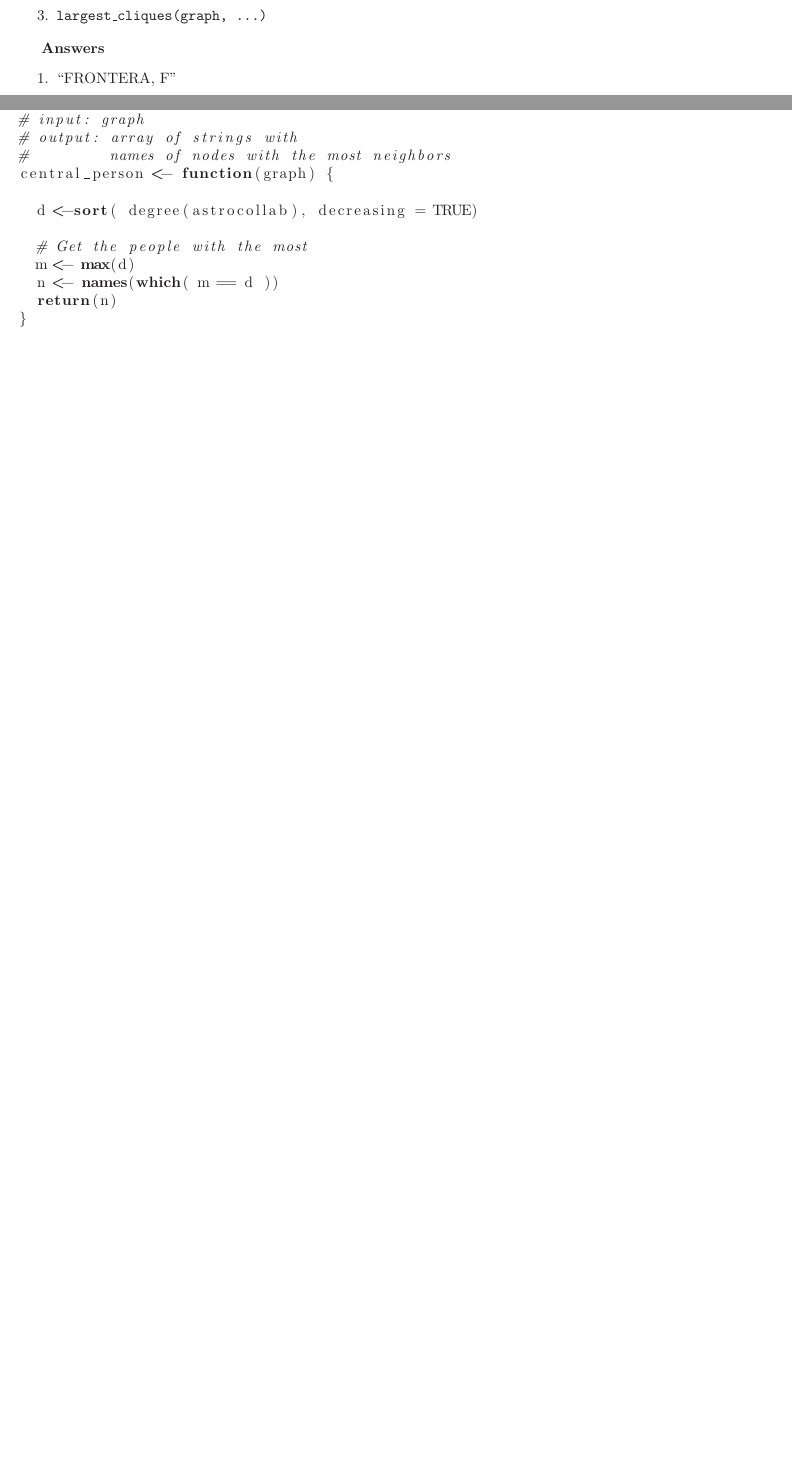
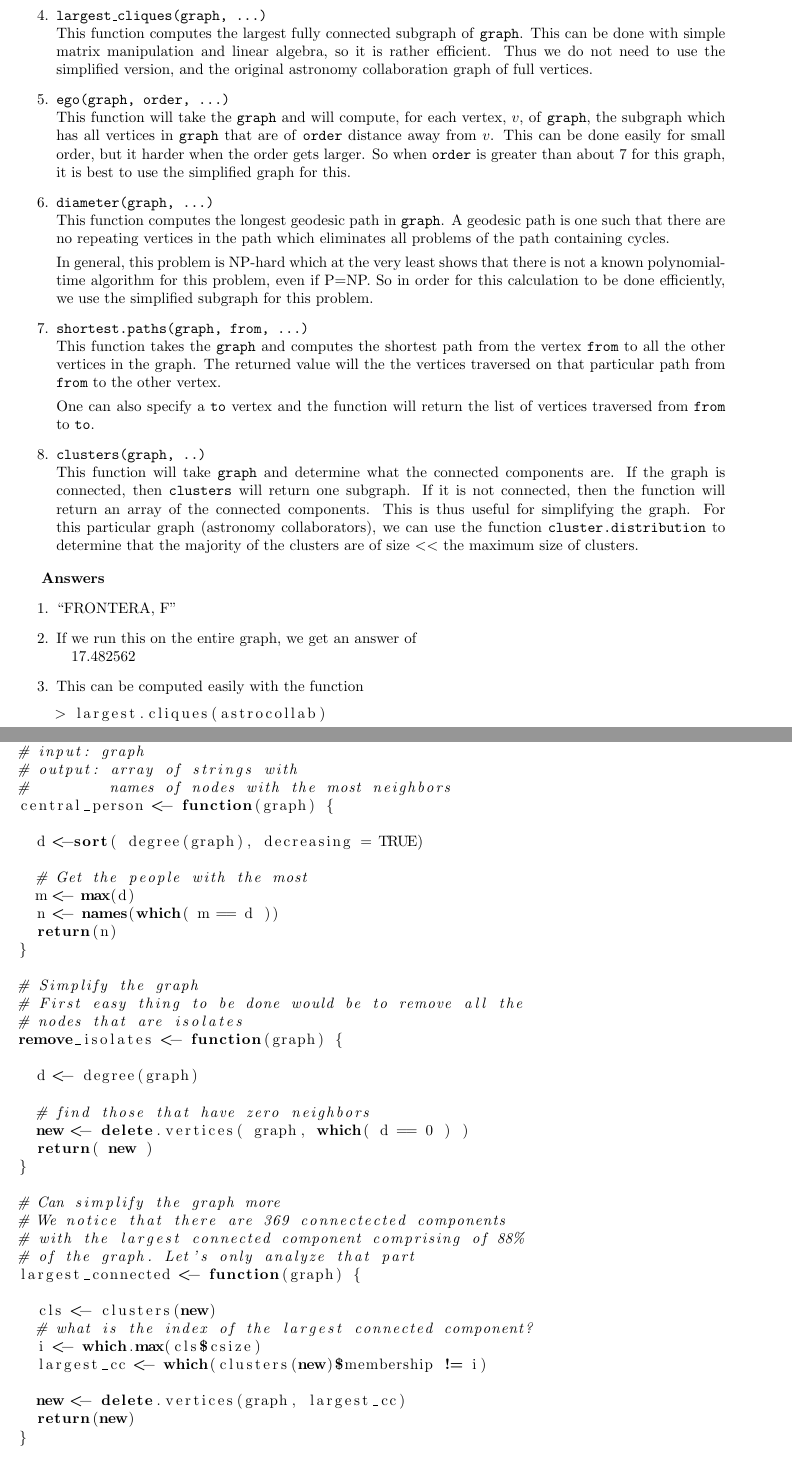
Before and after one commit to nriyer/project_1, a LaTeX document (dooley.tex): two parts of pages 1 and 2 of 2 before the commit and two parts of pages 2 and 3 of 3 after it, joined at a grey line, cut so that both start at the same text, the shorter picture padded with empty space. Compiled offline with pdfLaTeX.

Commit message:
finished 8 function descriptions

```diff
--- a/dooley.tex
+++ b/dooley.tex
@@ -105,5 +100,3 @@ In the process of answering these five questions, we have played with the follow
 		\end{lstlisting}
 
 
-	\item woierhs
-	\item \texttt{largest\_cliques(graph, ...)}
@@ -110,3 +116,22 @@ In the process of answering these five questions, we have played with the follow
+	\item \texttt{largest\_cliques(graph, ...)}\\
+	This function computes the largest fully connected subgraph of \texttt{graph}. This can be done with simple matrix manipulation and linear algebra, so it is rather efficient. Thus we do not need to use the simplified version, and the original astronomy collaboration graph of full vertices.
+
+	\item \texttt{ego(graph, order, ...)}\\
+	This function will take the \texttt{graph} and will compute, for each vertex, $v$, of \texttt{graph}, the subgraph which has all vertices in \texttt{graph} that are of \texttt{order} distance away from $v$. This can be done easily for small order, but it harder when the order gets larger. So when \texttt{order} is greater than about 7 for this graph, it is best to use the simplified graph for this.
+
+	\item \texttt{diameter(graph, ...)}\\
+	This function computes the longest geodesic path in \texttt{graph}. A geodesic path is one such that there are no repeating vertices in the path which eliminates all problems of the path containing cycles.
+
+	In general, this problem is NP-hard which at the very least shows that there is not a known polynomial-time algorithm for this problem, even if P=NP. So in order for this calculation to be done efficiently, we use the simplified subgraph for this problem.
+
+	\item \texttt{shortest.paths(graph, from, ...)}\\
+	This function takes the \texttt{graph} and computes the shortest path from the vertex \texttt{from} to all the other vertices in the graph. The returned value will the the vertices traversed on that particular path from \texttt{from} to the other vertex.
+
+	One can also specify a \texttt{to} vertex and the function will return the list of vertices traversed from \texttt{from} to \texttt{to}.
+
+	\item \texttt{clusters(graph, ..)}\\
+	This function will take \texttt{graph} and determine what the connected components are. If the graph is connected, then \texttt{clusters} will return one subgraph. If it is not connected, then the function will return an array of the connected components. This is thus useful for simplifying the graph. For this particular graph (astronomy collaborators), we can use the function \texttt{cluster.distribution} to determine that the majority of the clusters are of size $<<$ the maximum size of clusters.
+
 \end{enumerate}
 
 
@@ -114,6 +139,14 @@ In the process of answering these five questions, we have played with the follow
 \textbf{Answers}
 \begin{enumerate}
 	\item ``FRONTERA, F''
+
+	\item If we run this on the entire graph, we get an answer of\\
+	\indent \quad 17.482562
+
+	\item This can be computed easily with the function
+	\begin{lstlisting}[language =R]
+> largest.cliques(astrocollab)
+	\end{lstlisting}
 \end{enumerate}
 
 
@@ -126,13 +162,42 @@ In the process of answering these five questions, we have played with the follow
 #         names of nodes with the most neighbors
 central_person <- function(graph) {
 
-  d <-sort( degree(astrocollab), decreasing = TRUE)
+  d <-sort( degree(graph), decreasing = TRUE)
 
   # Get the people with the most
   m <- max(d)
   n <- names(which( m == d ))
   return(n)
 }
+
+# Simplify the graph
+# First easy thing to be done would be to remove all the
+# nodes that are isolates
+remove_isolates <- function(graph) {
+
+  d <- degree(graph)
+
+  # find those that have zero neighbors
+  new <- delete.vertices( graph, which( d == 0 ) )
+  return( new )
+}
+
+# Can simplify the graph more
+# We notice that there are 369 connectected components
+# with the largest connected component comprising of 88%
+# of the graph. Let's only analyze that part
+largest_connected <- function(graph) {
+
+  cls <- clusters(new)
+  # what is the index of the largest connected component?
+  i <- which.max(cls$csize)
+  largest_cc <- which(clusters(new)$membership != i)
+
+  new <- delete.vertices(graph, largest_cc)
+  return(new)
+}
+
+simple <- largest_connected( remove_isolates( astrocollab ) )
 \end{lstlisting}
 
 \end{document}
```
Also changed, not shown: dooley.pdf, dooley.tex (23 more changed lines), 1 other file.
